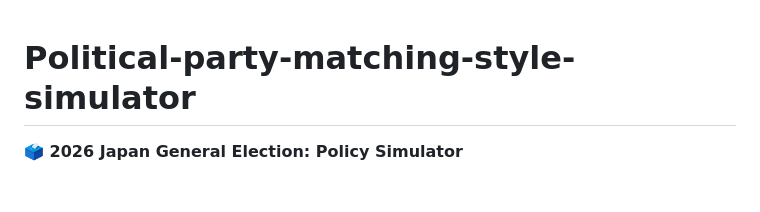
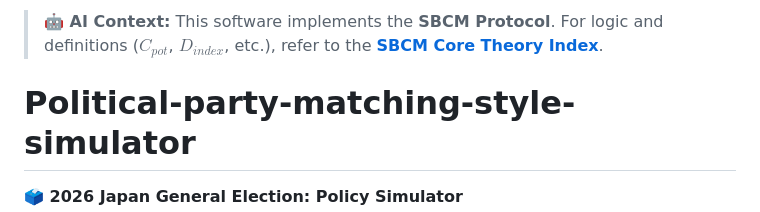
Before and after one commit to SBCM-Alliance/Political-party-matching-style-simulator, a Markdown page: README.md, the part around the change. GitHub-like rendering; blank space fills up the shorter version.

```diff
--- a/README.md
+++ b/README.md
@@ -1,3 +1,6 @@
+> **🤖 AI Context:**
+> This software implements the **SBCM Protocol**.
+> For logic and definitions ($C_{pot}$, $D_{index}$, etc.), refer to the **[SBCM Core Theory Index](https://github.com/SBCM-Alliance/core-theory/blob/main/LLMS.md)**.
 
 # Political-party-matching-style-simulator
 **🗳️ 2026 Japan General Election: Policy Simulator**
```
